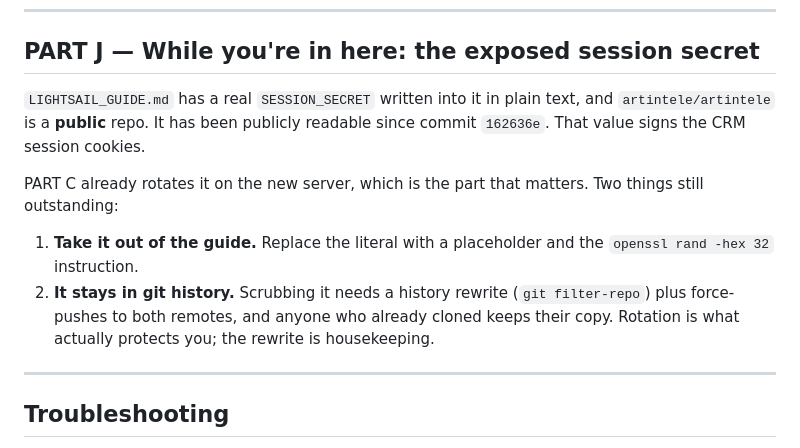
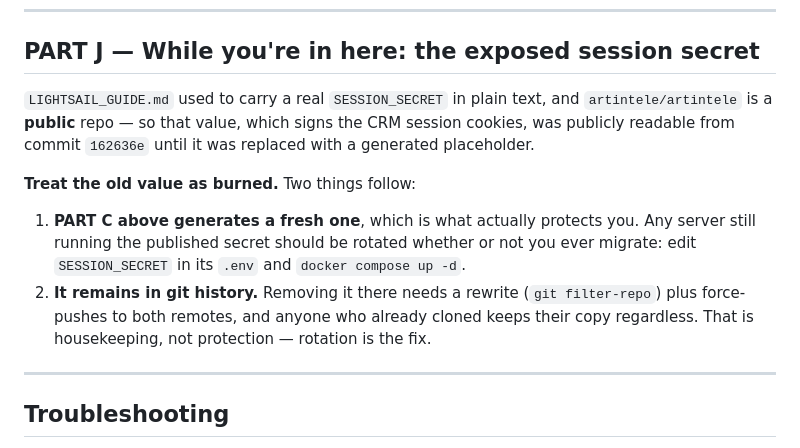
Before and after one commit to artintele/artintele, a Markdown page: deploy/MIGRATE_ACCOUNT.md, the part around the change. GitHub-like rendering.

Commit message:
Stop publishing a live SESSION_SECRET in the hosting guide
LIGHTSAIL_GUIDE.md listed a real session secret under "Your fixed values" and
again in the .env step. artintele/artintele is public, so that value — which
signs the CRM dashboard's login cookies — has been readable by anyone since
commit 162636e.

A session secret was never a fixed value in the first place. The guide now
generates one per install with `openssl rand -hex 32` and pastes a placeholder,
which is what every other secret in the file already did.

MIGRATE_ACCOUNT.md PART J described this as outstanding; it now records the
guide as cleaned and keeps the part that still matters — the published value is
burned, so any server still running it should be rotated whether or not the
account migration ever happens.

Deliberately NOT done: a history rewrite. The value stays in both remotes'
history, and anyone who already cloned keeps their copy, so filter-repo plus
force-pushes would buy housekeeping rather than protection. Rotation is the
fix.

Co-Authored-By: Claude Opus 5 <noreply@anthropic.com>
Co-Authored-By: artintele <300741078+artintele@users.noreply.github.com>

```diff
--- a/deploy/MIGRATE_ACCOUNT.md
+++ b/deploy/MIGRATE_ACCOUNT.md
@@ -234,19 +234,21 @@ rm -f app_data.tgz app_uploads.tgz
 
 ## PART J — While you're in here: the exposed session secret
 
-`LIGHTSAIL_GUIDE.md` has a real `SESSION_SECRET` written into it in plain text,
-and `artintele/artintele` is a **public** repo. It has been publicly readable
-since commit `162636e`. That value signs the CRM session cookies.
+`LIGHTSAIL_GUIDE.md` used to carry a real `SESSION_SECRET` in plain text, and
+`artintele/artintele` is a **public** repo — so that value, which signs the CRM
+session cookies, was publicly readable from commit `162636e` until it was
+replaced with a generated placeholder.
 
-PART C already rotates it on the new server, which is the part that matters.
-Two things still outstanding:
+**Treat the old value as burned.** Two things follow:
 
-1. **Take it out of the guide.** Replace the literal with a placeholder and the
-   `openssl rand -hex 32` instruction.
-2. **It stays in git history.** Scrubbing it needs a history rewrite
+1. **PART C above generates a fresh one**, which is what actually protects you.
+   Any server still running the published secret should be rotated whether or
+   not you ever migrate: edit `SESSION_SECRET` in its `.env` and
+   `docker compose up -d`.
+2. **It remains in git history.** Removing it there needs a rewrite
    (`git filter-repo`) plus force-pushes to both remotes, and anyone who
-   already cloned keeps their copy. Rotation is what actually protects you;
-   the rewrite is housekeeping.
+   already cloned keeps their copy regardless. That is housekeeping, not
+   protection — rotation is the fix.
 
 ---
 
```
Also changed, not shown: deploy/LIGHTSAIL_GUIDE.md (+9 -2 lines).
